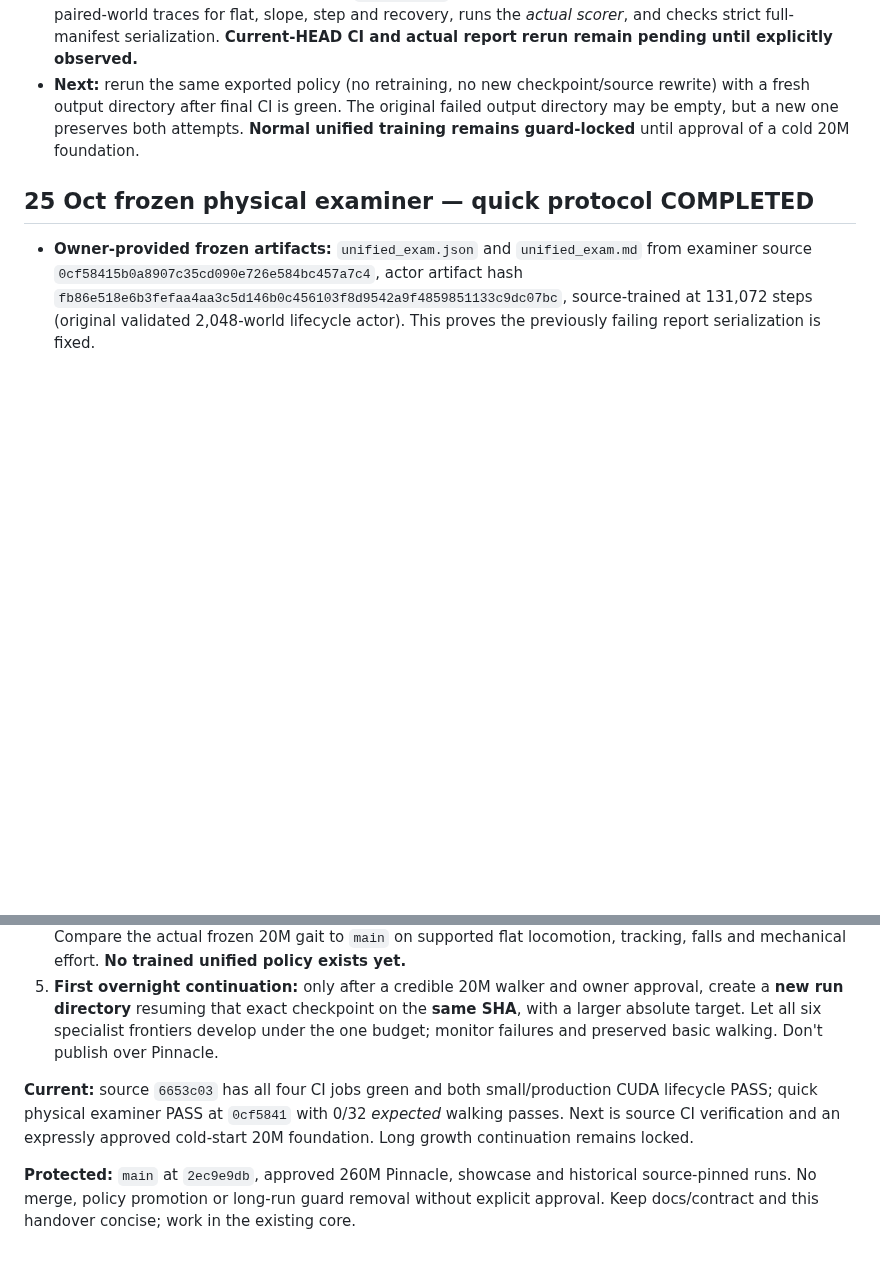
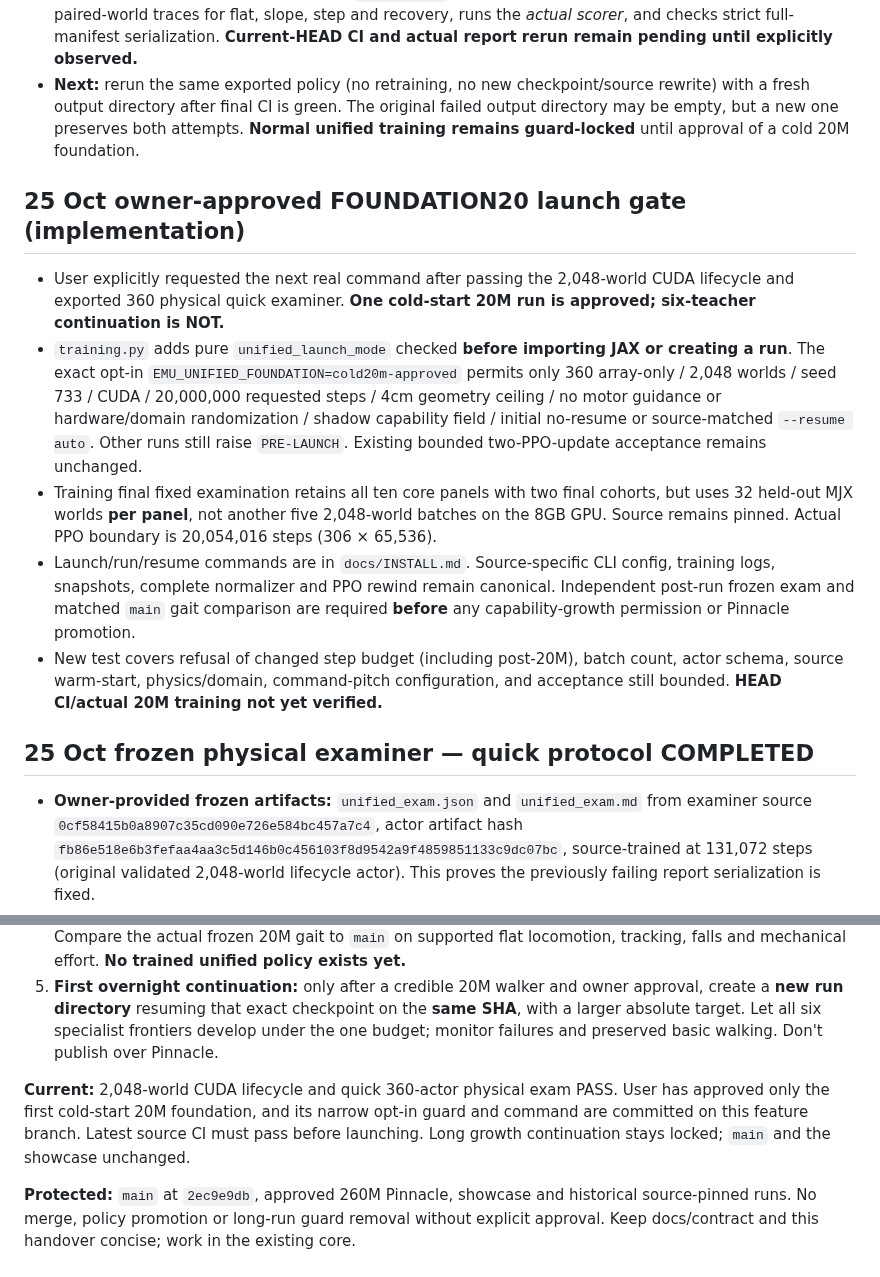
Before and after one commit to mdt733/emu, a Markdown page: HANDOVER.md, 2 parts joined by grey strips. GitHub-like rendering; blank space fills up the shorter version.

Commit message:
docs: record owner's approved cold-20M scope and strict source-pinned launch boundary

```diff
--- a/HANDOVER.md
+++ b/HANDOVER.md
@@ -65,6 +65,14 @@ The six mature emphases target **20/20/20/20/10/10%**. Every world still sees ge
 - **Fixed:** scorer emits real Python booleans for directional slope verification, step height and rotated-edge verification. Frozen manifest writer also converts only NumPy scalar values to their native JSON types, refuses arrays and nonfinite results (no `default=str` papering over bad evidence). Regression constructs paired-world traces for flat, slope, step and recovery, runs the *actual scorer*, and checks strict full-manifest serialization. **Current-HEAD CI and actual report rerun remain pending until explicitly observed.**
 - **Next:** rerun the same exported policy (no retraining, no new checkpoint/source rewrite) with a fresh output directory after final CI is green. The original failed output directory may be empty, but a new one preserves both attempts. **Normal unified training remains guard-locked** until approval of a cold 20M foundation.
 
+## 25 Oct owner-approved FOUNDATION20 launch gate (implementation)
+
+- User explicitly requested the next real command after passing the 2,048-world CUDA lifecycle and exported 360 physical quick examiner. **One cold-start 20M run is approved; six-teacher continuation is NOT.**
+- `training.py` adds pure `unified_launch_mode` checked **before importing JAX or creating a run**. The exact opt-in `EMU_UNIFIED_FOUNDATION=cold20m-approved` permits only 360 array-only / 2,048 worlds / seed 733 / CUDA / 20,000,000 requested steps / 4cm geometry ceiling / no motor guidance or hardware/domain randomization / shadow capability field / initial no-resume or source-matched `--resume auto`. Other runs still raise `PRE-LAUNCH`. Existing bounded two-PPO-update acceptance remains unchanged.
+- Training final fixed examination retains all ten core panels with two final cohorts, but uses 32 held-out MJX worlds **per panel**, not another five 2,048-world batches on the 8GB GPU. Source remains pinned. Actual PPO boundary is 20,054,016 steps (306 × 65,536).
+- Launch/run/resume commands are in `docs/INSTALL.md`. Source-specific CLI config, training logs, snapshots, complete normalizer and PPO rewind remain canonical. Independent post-run frozen exam and matched `main` gait comparison are required **before** any capability-growth permission or Pinnacle promotion.
+- New test covers refusal of changed step budget (including post-20M), batch count, actor schema, source warm-start, physics/domain, command-pitch configuration, and acceptance still bounded. **HEAD CI/actual 20M training not yet verified.**
+
 ## 25 Oct frozen physical examiner — quick protocol COMPLETED
 
 - **Owner-provided frozen artifacts:** `unified_exam.json` and `unified_exam.md` from examiner source `0cf58415b0a8907c35cd090e726e584bc457a7c4`, actor artifact hash `fb86e518e6b3fefaa4aa3c5d146b0c456103f8d9542a9f4859851133c9dc07bc`, source-trained at 131,072 steps (original validated 2,048-world lifecycle actor). This proves the previously failing report serialization is fixed.
@@ -91,6 +99,6 @@ The six mature emphases target **20/20/20/20/10/10%**. Every world still sees ge
 4. **Cold 20M:** once 1–3 pass, obtain owner approval for a source-pinned fresh 360-input foundation. Compare the actual frozen 20M gait to `main` on supported flat locomotion, tracking, falls and mechanical effort. **No trained unified policy exists yet.**
 5. **First overnight continuation:** only after a credible 20M walker and owner approval, create a **new run directory** resuming that exact checkpoint on the **same SHA**, with a larger absolute target. Let all six specialist frontiers develop under the one budget; monitor failures and preserved basic walking. Don't publish over Pinnacle.
 
-**Current:** source `6653c03` has all four CI jobs green and both small/production CUDA lifecycle PASS; quick physical examiner PASS at `0cf5841` with 0/32 *expected* walking passes. Next is source CI verification and an expressly approved cold-start 20M foundation. Long growth continuation remains locked.
+**Current:** 2,048-world CUDA lifecycle and quick 360-actor physical exam PASS. User has approved only the first cold-start 20M foundation, and its narrow opt-in guard and command are committed on this feature branch. Latest source CI must pass before launching. Long growth continuation stays locked; `main` and the showcase unchanged.
 
 **Protected:** `main` at `2ec9e9db`, approved 260M Pinnacle, showcase and historical source-pinned runs. No merge, policy promotion or long-run guard removal without explicit approval. Keep docs/contract and this handover concise; work in the existing core.
```
